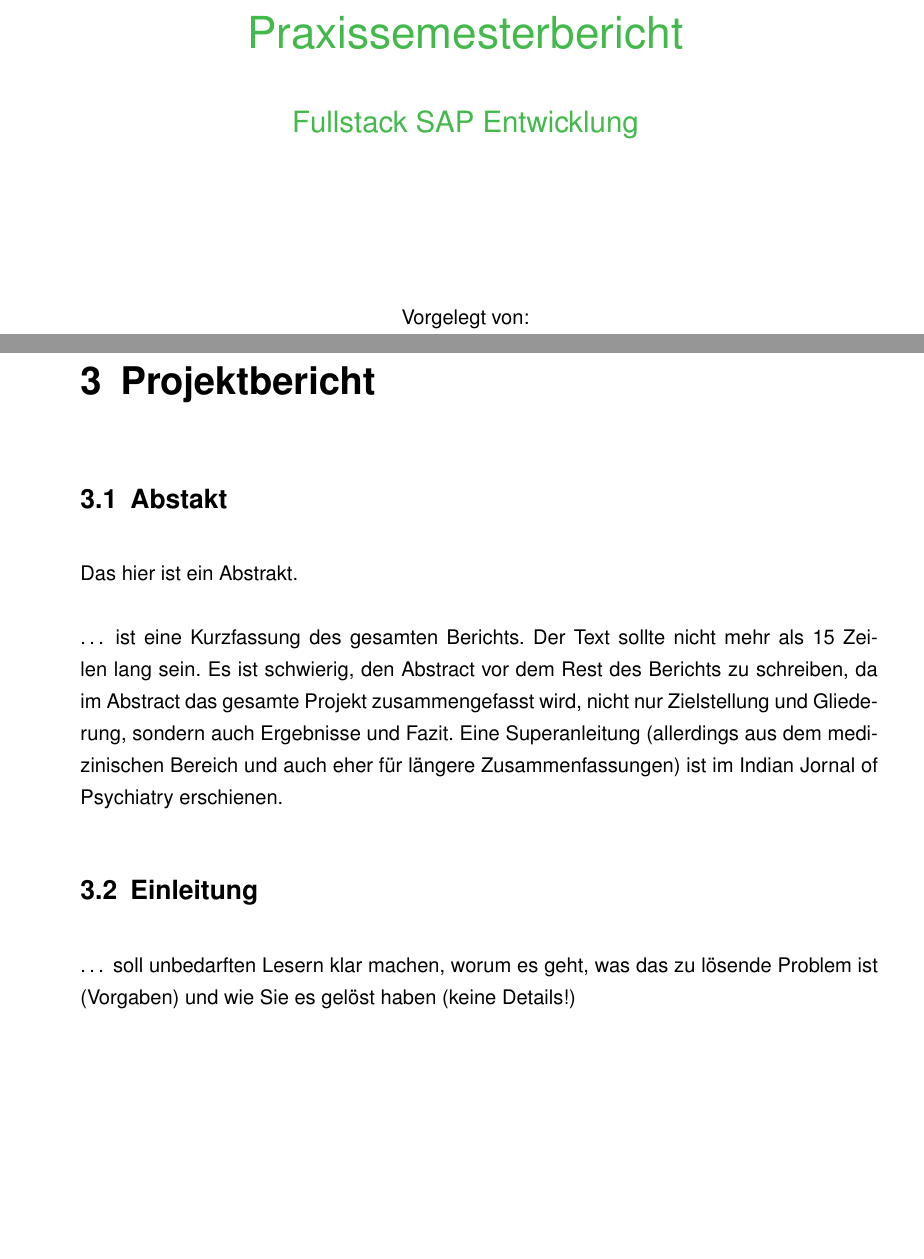
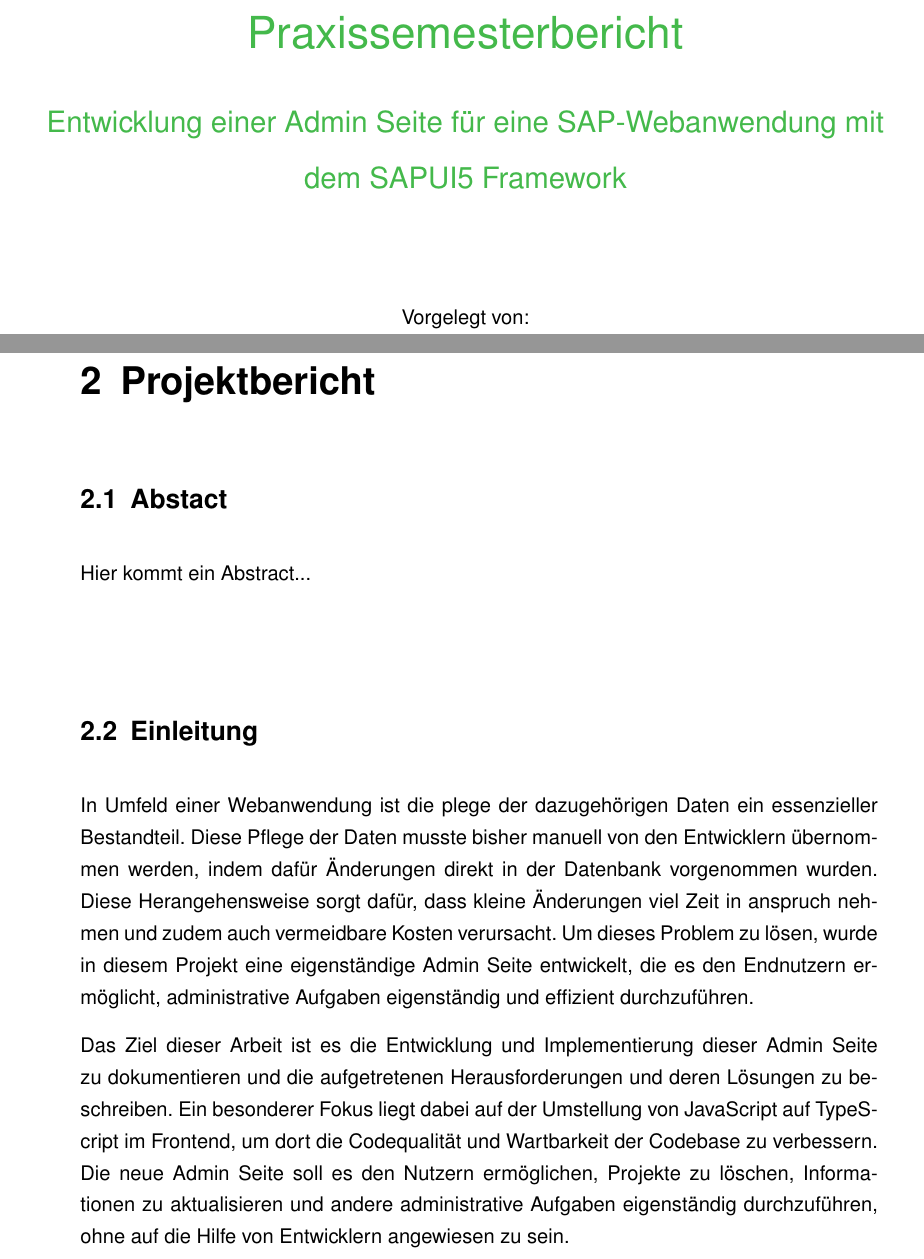
Before and after one commit to zlohbierdcul/InternshipReport, a LaTeX thesis (main.tex, which reads Sections/01_Abstract.tex, Sections/02_Einleitung.tex, Settings.tex): two parts of pages 1 and 18 of 24 before the commit and two parts of pages 1 and 17 of 23 after it, joined at a grey line, cut so that both start at the same text, the shorter picture padded with empty space. Compiled offline with pdfLaTeX.

Commit message:
updated project report outline and added introduction

```diff
--- a/Sections/01_Abstract.tex
+++ b/Sections/01_Abstract.tex
@@ -1,8 +1,2 @@
-\section{Abstakt}
-Das hier ist ein Abstrakt. \\\\
-… ist eine Kurzfassung des gesamten Berichts. Der Text sollte nicht mehr als
-15 Zeilen lang sein. Es ist schwierig, den Abstract vor dem Rest des Berichts zu
-schreiben, da im Abstract das gesamte Projekt zusammengefasst wird, nicht
-nur Zielstellung und Gliederung, sondern auch Ergebnisse und Fazit. Eine
-Superanleitung (allerdings aus dem medizinischen Bereich und auch eher für
-längere Zusammenfassungen) ist im Indian Jornal of Psychiatry erschienen.
+\section{Abstact}
+Hier kommt ein Abstract... \\\\
--- a/Sections/02_Einleitung.tex
+++ b/Sections/02_Einleitung.tex
@@ -1,6 +1,12 @@
 \section{Einleitung}
-… soll unbedarften Lesern klar machen, worum es geht, was das zu lösende
-Problem ist (Vorgaben) und wie Sie es gelöst haben (keine Details!)
+In Umfeld einer Webanwendung ist die plege der dazugehörigen Daten ein essenzieller Bestandteil.
+Diese Pflege der Daten musste bisher manuell von den Entwicklern übernommen werden, indem dafür Änderungen direkt in der Datenbank vorgenommen wurden.
+Diese Herangehensweise sorgt dafür, dass kleine Änderungen viel Zeit in anspruch nehmen und zudem auch vermeidbare Kosten verursacht.
+Um dieses Problem zu lösen, wurde in diesem Projekt eine eigenständige Admin Seite entwickelt, die es den Endnutzern ermöglicht, administrative Aufgaben eigenständig und effizient durchzuführen.
+
+Das Ziel dieser Arbeit ist es die Entwicklung und Implementierung dieser Admin Seite zu dokumentieren und die aufgetretenen Herausforderungen und deren Lösungen zu beschreiben.
+Ein besonderer Fokus liegt dabei auf der Umstellung von JavaScript auf TypeScript im Frontend, um dort die Codequalität und Wartbarkeit der Codebase zu verbessern.
+Die neue Admin Seite soll es den Nutzern ermöglichen, Projekte zu löschen, Informationen zu aktualisieren und andere administrative Aufgaben eigenständig durchzuführen, ohne auf die Hilfe von Entwicklern angewiesen zu sein.
 
 \subsection[Projektumfeld]{Projektumfeld}
 
--- a/Settings.tex
+++ b/Settings.tex
@@ -3,7 +3,7 @@
 % Place your data here!!!
 
 \def\workTitle{Praxissemesterbericht}
-\def\subTitle{Fullstack SAP Entwicklung}
+\def\subTitle{Entwicklung einer Admin Seite für eine SAP-Webanwendung mit dem SAPUI5 Framework}
 \def\specialization{<Name of Masterclass>}
 \def\typeOfWork{Paxissemesterbericht}
 \def\courseOfStudy{Bachelor-Studiengang Informatik}
@@ -21,8 +21,8 @@
 \def\assessorLastName{}
 \def\assessorPosTitle{}
 \def\place{Mannheim}
-\def\dateDay{11}
-\def\dateMonth{06}
+\def\dateDay{XX}
+\def\dateMonth{XX}
 \def\dateYear{2024}
 
 %***************************************************************************************
```
Also changed, not shown: main.tex (+1 -1 lines), main.pdf.
